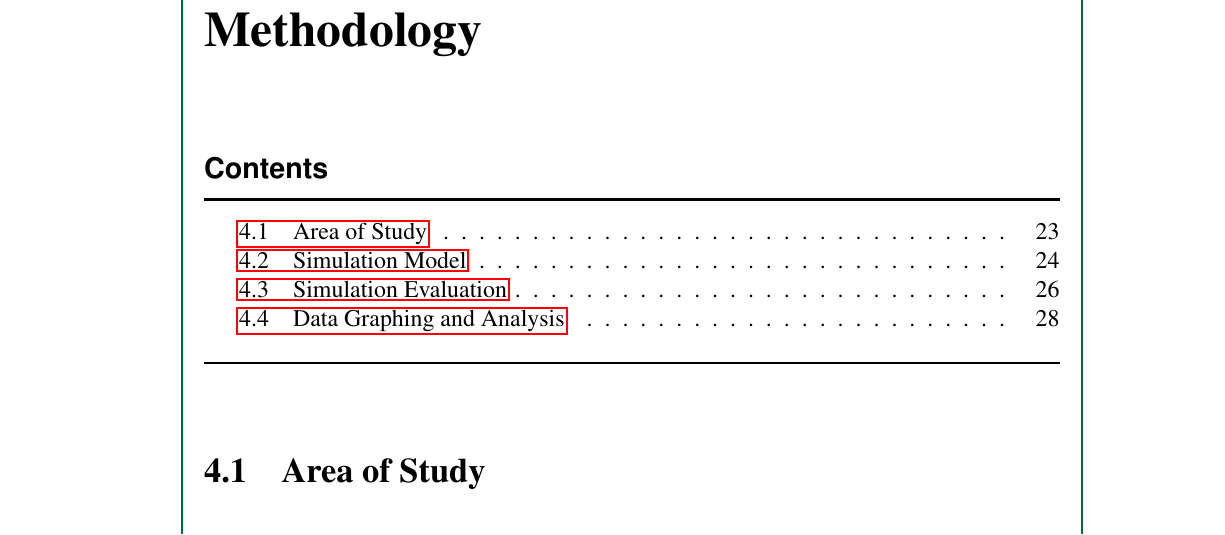
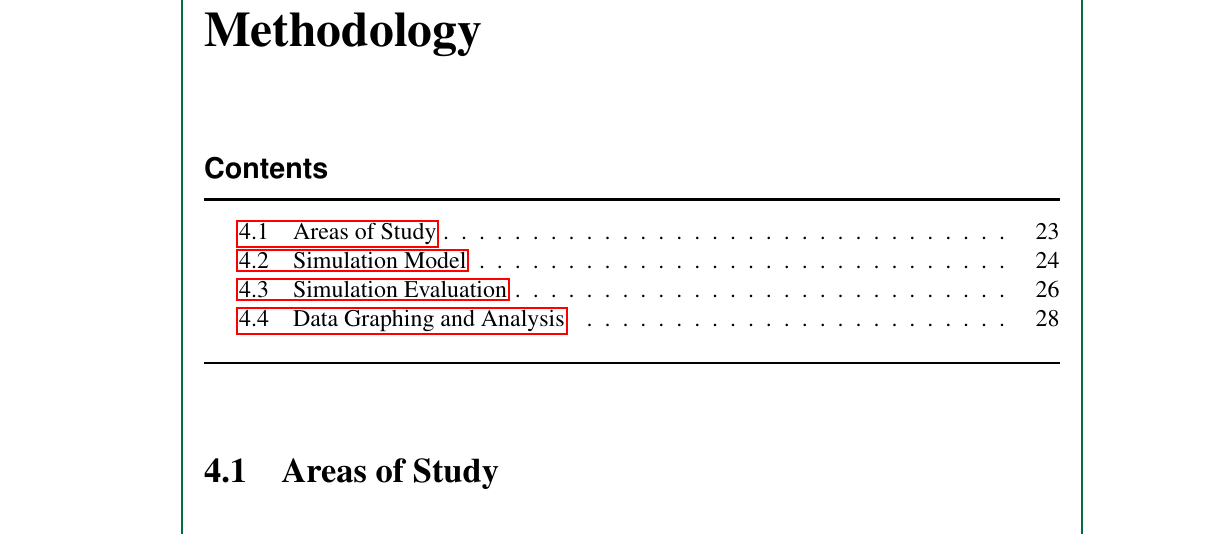
Before and after one commit to ericson-domingo-ug/thesis-latex, a LaTeX thesis (thesis.tex, which reads body/method.tex): part of page 29 of 50, cut so that both start at the same text. Compiled offline with pdfLaTeX.

Commit message:
Rename section title

```diff
--- a/body/method.tex
+++ b/body/method.tex
@@ -1,4 +1,4 @@
-\section{Area of Study}
+\section{Areas of Study}
 	\begin{table}
 		\caption{Areas of study and their corresponding stations in the Integrated Surface Dataset (ISD).}
 		\label{tab:isd-stations}
```
